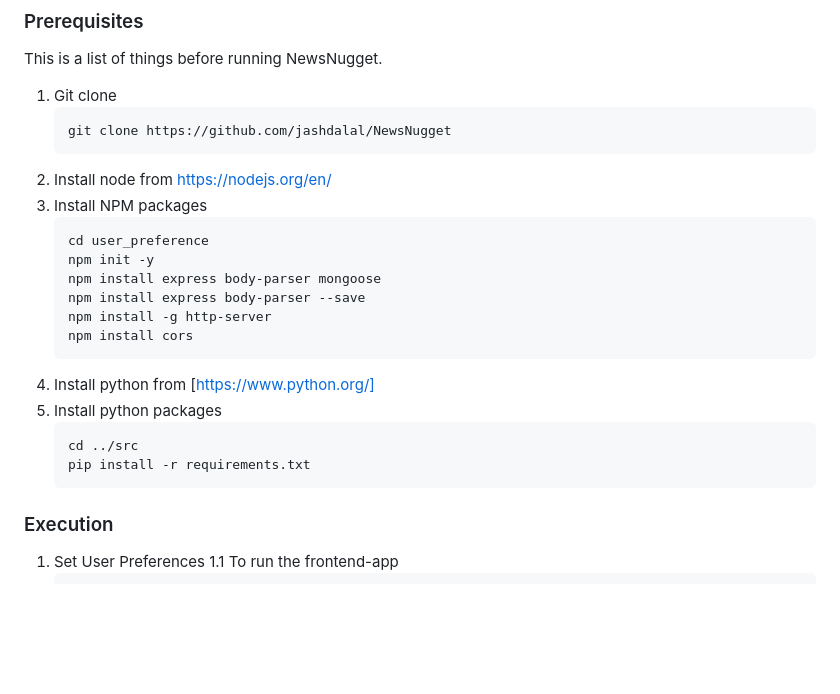
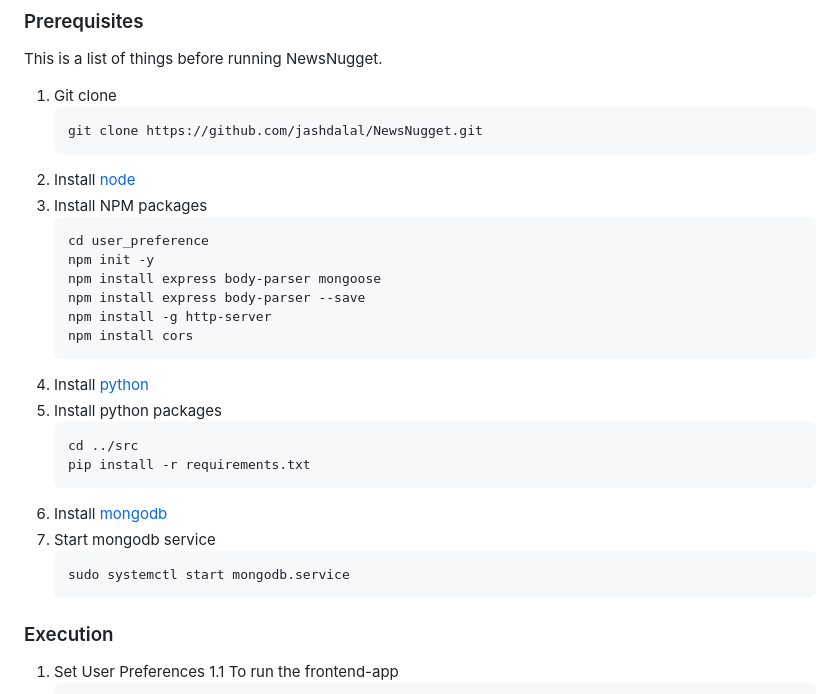
Before and after one commit to jashdalal/NewsNugget, a Markdown page: README.md, the part around the change. Drawn GitHub-style; blank space fills up the shorter version.

````diff
--- a/README.md
+++ b/README.md
@@ -78,9 +78,9 @@ To get a local copy up and running follow these simple example steps.
 This is a list of things before running NewsNugget.
 1. Git clone
    ```
-   git clone https://github.com/jashdalal/NewsNugget
+   git clone https://github.com/jashdalal/NewsNugget.git
    ```
-2. Install node from [https://nodejs.org/en/](https://nodejs.org/en/)
+2. Install [node](https://nodejs.org/en/)
 3. Install NPM packages
    ```sh
    cd user_preference
@@ -90,11 +90,16 @@ This is a list of things before running NewsNugget.
    npm install -g http-server
    npm install cors
    ```
-4. Install python from [https://www.python.org/]
+4. Install [python](https://www.python.org/)
 5. Install python packages
    ```
    cd ../src
    pip install -r requirements.txt
+   ```
+6. Install [mongodb](https://www.mongodb.com/docs/v2.6/tutorial/install-mongodb-on-linux/)
+7. Start mongodb service
+   ```
+   sudo systemctl start mongodb.service
    ```
 
 ### Execution
````
